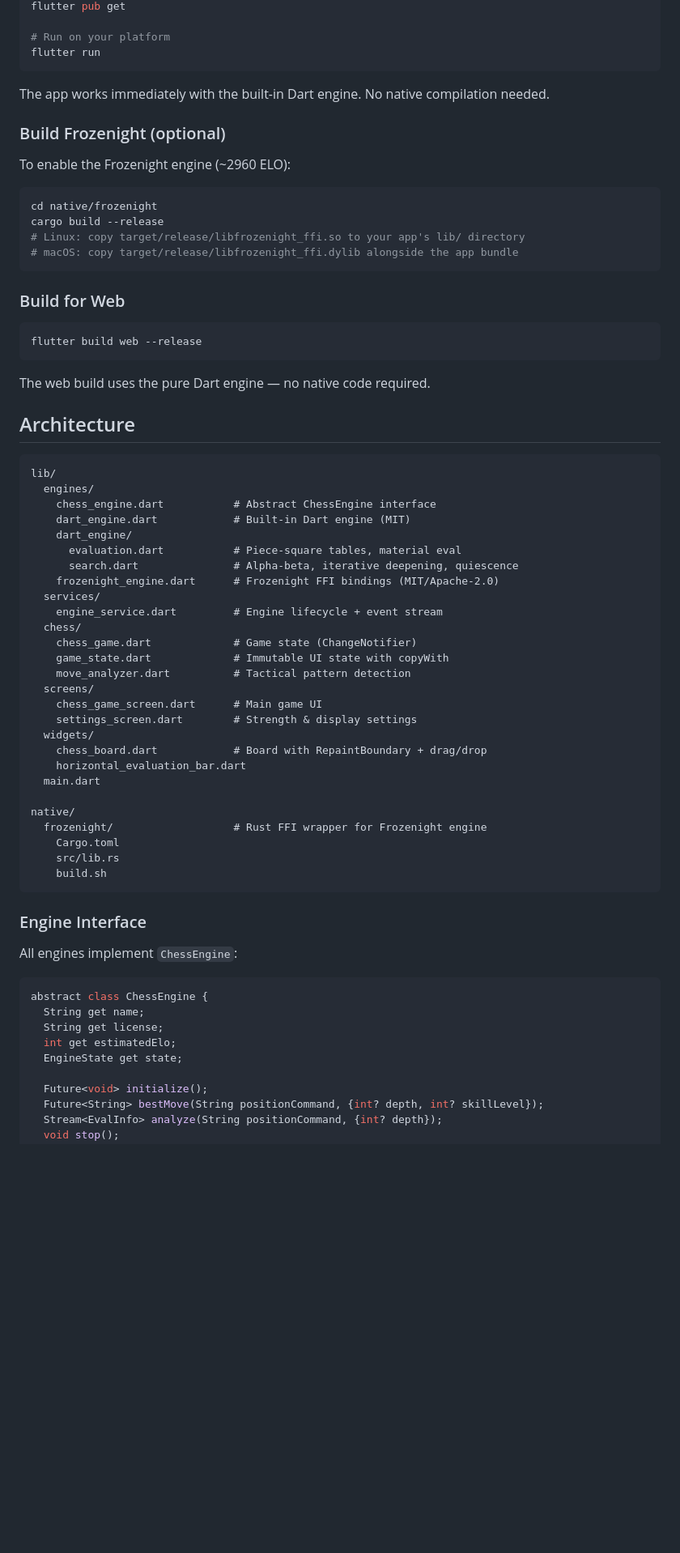
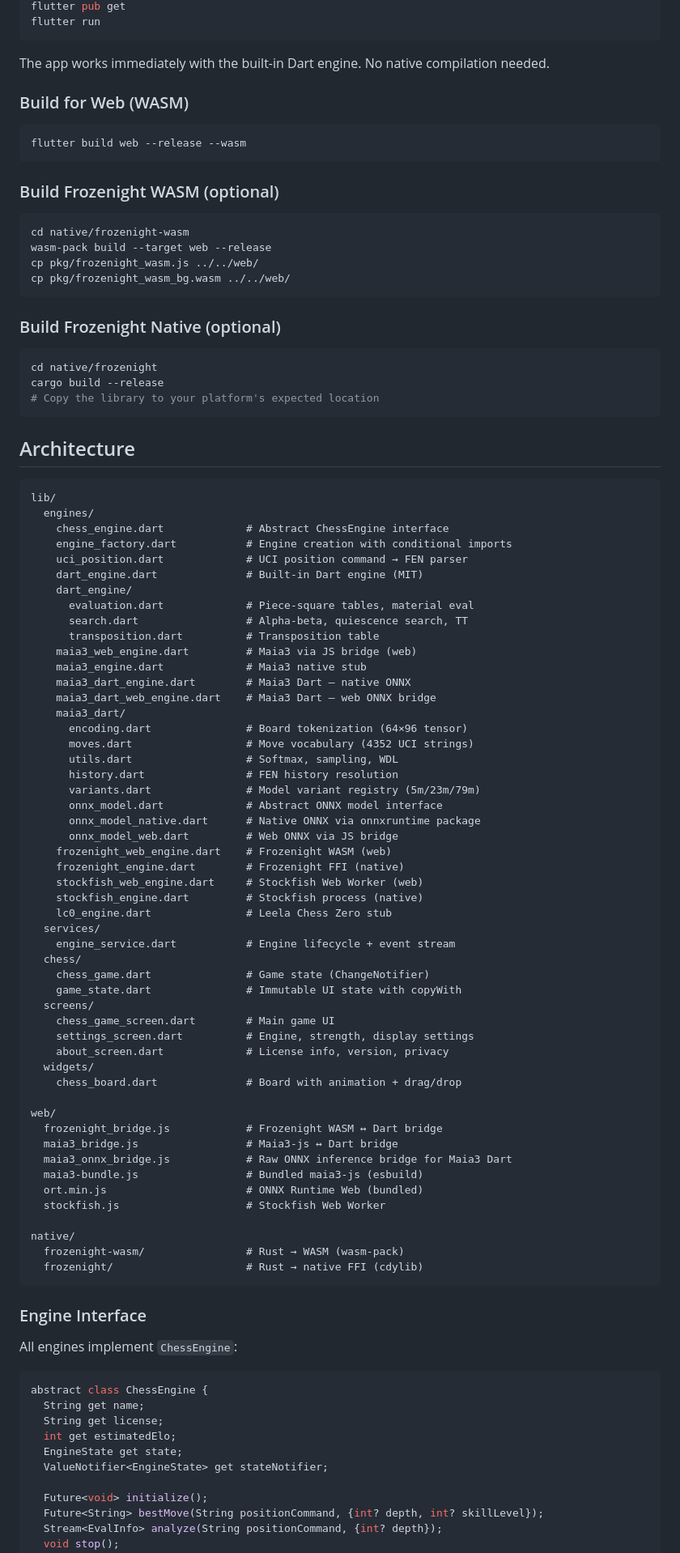
Before and after one commit to CrispStrobe/CrispChess, a Markdown page: README.md, the part around one of its changes. Shown at 81% size. GitHub-like rendering; blank space fills up the shorter version.

````diff
--- a/README.md
+++ b/README.md
@@ -56,60 +62,86 @@ cd CrispChess
 flutter pub get
-
-# Run on your platform
 flutter run
 ```
 
 The app works immediately with the built-in Dart engine. No native compilation needed.
 
-### Build Frozenight (optional)
+### Build for Web (WASM)
 
-To enable the Frozenight engine (~2960 ELO):
+```bash
+flutter build web --release --wasm
+```
+
+### Build Frozenight WASM (optional)
+
+```bash
+cd native/frozenight-wasm
+wasm-pack build --target web --release
+cp pkg/frozenight_wasm.js ../../web/
+cp pkg/frozenight_wasm_bg.wasm ../../web/
+```
+
+### Build Frozenight Native (optional)
 
 ```bash
 cd native/frozenight
 cargo build --release
-# Linux: copy target/release/libfrozenight_ffi.so to your app's lib/ directory
-# macOS: copy target/release/libfrozenight_ffi.dylib alongside the app bundle
+# Copy the library to your platform's expected location
 ```
-
-### Build for Web
-
-```bash
-flutter build web --release
-```
-
-The web build uses the pure Dart engine — no native code required.
 
 ## Architecture
 
 ```
 lib/
   engines/
-    chess_engine.dart           # Abstract ChessEngine interface
-    dart_engine.dart            # Built-in Dart engine (MIT)
+    chess_engine.dart             # Abstract ChessEngine interface
+    engine_factory.dart           # Engine creation with conditional imports
+    uci_position.dart             # UCI position command → FEN parser
+    dart_engine.dart              # Built-in Dart engine (MIT)
     dart_engine/
-      evaluation.dart           # Piece-square tables, material eval
-      search.dart               # Alpha-beta, iterative deepening, quiescence
-    frozenight_engine.dart      # Frozenight FFI bindings (MIT/Apache-2.0)
+      evaluation.dart             # Piece-square tables, material eval
+      search.dart                 # Alpha-beta, quiescence search, TT
+      transposition.dart          # Transposition table
+    maia3_web_engine.dart         # Maia3 via JS bridge (web)
+    maia3_engine.dart             # Maia3 native stub
+    maia3_dart_engine.dart        # Maia3 Dart — native ONNX
+    maia3_dart_web_engine.dart    # Maia3 Dart — web ONNX bridge
+    maia3_dart/
+      encoding.dart               # Board tokenization (64×96 tensor)
+      moves.dart                  # Move vocabulary (4352 UCI strings)
+      utils.dart                  # Softmax, sampling, WDL
+      history.dart                # FEN history resolution
+      variants.dart               # Model variant registry (5m/23m/79m)
+      onnx_model.dart             # Abstract ONNX model interface
+      onnx_model_native.dart      # Native ONNX via onnxruntime package
+      onnx_model_web.dart         # Web ONNX via JS bridge
+    frozenight_web_engine.dart    # Frozenight WASM (web)
+    frozenight_engine.dart        # Frozenight FFI (native)
+    stockfish_web_engine.dart     # Stockfish Web Worker (web)
+    stockfish_engine.dart         # Stockfish process (native)
+    lc0_engine.dart               # Leela Chess Zero stub
   services/
-    engine_service.dart         # Engine lifecycle + event stream
+    engine_service.dart           # Engine lifecycle + event stream
   chess/
-    chess_game.dart             # Game state (ChangeNotifier)
-    game_state.dart             # Immutable UI state with copyWith
-    move_analyzer.dart          # Tactical pattern detection
+    chess_game.dart               # Game state (ChangeNotifier)
+    game_state.dart               # Immutable UI state with copyWith
   screens/
-    chess_game_screen.dart      # Main game UI
-    settings_screen.dart        # Strength & display settings
+    chess_game_screen.dart        # Main game UI
+    settings_screen.dart          # Engine, strength, display settings
+    about_screen.dart             # License info, version, privacy
   widgets/
-    chess_board.dart            # Board with RepaintBoundary + drag/drop
-    horizontal_evaluation_bar.dart
-  main.dart
+    chess_board.dart              # Board with animation + drag/drop
+
+web/
+  frozenight_bridge.js            # Frozenight WASM ↔ Dart bridge
+  maia3_bridge.js                 # Maia3-js ↔ Dart bridge
+  maia3_onnx_bridge.js            # Raw ONNX inference bridge for Maia3 Dart
+  maia3-bundle.js                 # Bundled maia3-js (esbuild)
+  ort.min.js                      # ONNX Runtime Web (bundled)
+  stockfish.js                    # Stockfish Web Worker
 
 native/
-  frozenight/                   # Rust FFI wrapper for Frozenight engine
-    Cargo.toml
-    src/lib.rs
-    build.sh
+  frozenight-wasm/                # Rust → WASM (wasm-pack)
+  frozenight/                     # Rust → native FFI (cdylib)
 ```
 
 ### Engine Interface
@@ -122,6 +154,7 @@ abstract class ChessEngine {
   String get license;
   int get estimatedElo;
   EngineState get state;
+  ValueNotifier<EngineState> get stateNotifier;
 
   Future<void> initialize();
   Future<String> bestMove(String positionCommand, {int? depth, int? skillLevel});
````
Also changed, not shown: other parts of README.md (+66 -64 lines).
